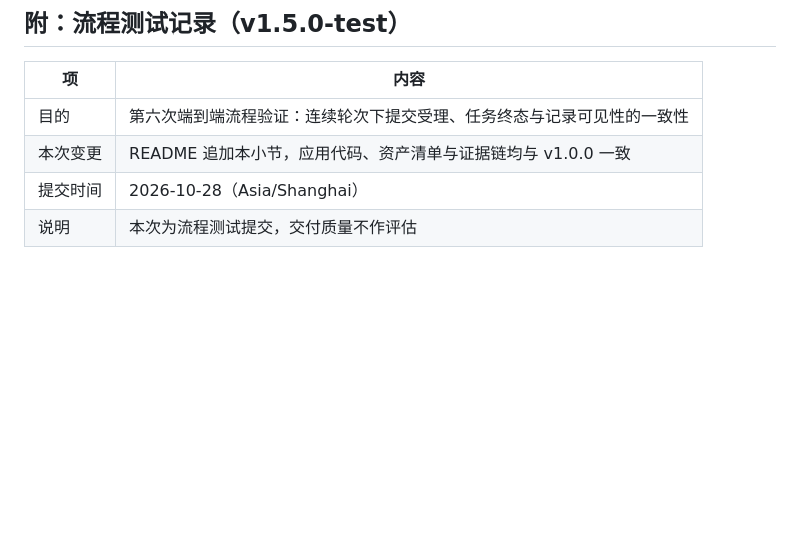
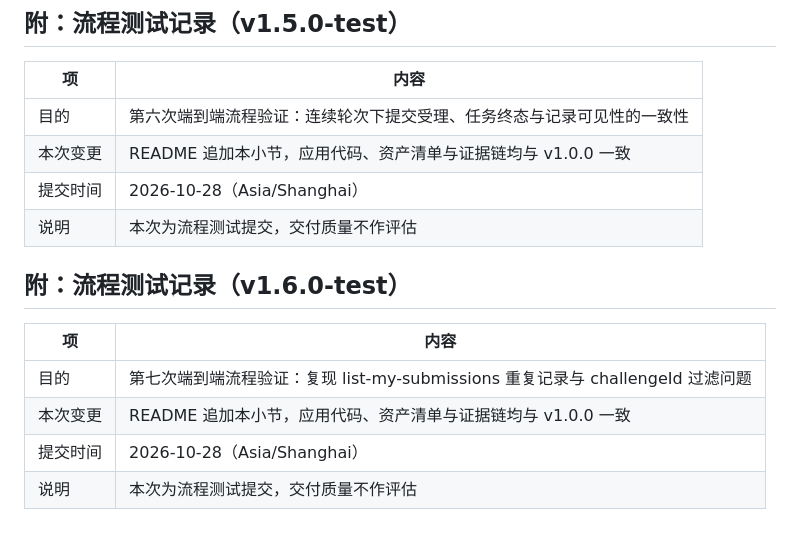
Before and after one commit to a976xw7td/telecom-ops-agent-trial, a Markdown page: README.md, the part around the change. GitHub-like rendering; blank space fills up the shorter version.

Commit message:
docs: 追加流程测试记录 v1.6.0-test

```diff
--- a/README.md
+++ b/README.md
@@ -328,3 +328,12 @@ node tests/run-tests.js  →  合计 43/43 通过，EXIT=0
 | 本次变更 | README 追加本小节，应用代码、资产清单与证据链均与 v1.0.0 一致 |
 | 提交时间 | 2026-10-28（Asia/Shanghai） |
 | 说明 | 本次为流程测试提交，交付质量不作评估 |
+
+## 附：流程测试记录（v1.6.0-test）
+
+| 项 | 内容 |
+|---|---|
+| 目的 | 第七次端到端流程验证：复现 list-my-submissions 重复记录与 challengeId 过滤问题 |
+| 本次变更 | README 追加本小节，应用代码、资产清单与证据链均与 v1.0.0 一致 |
+| 提交时间 | 2026-10-28（Asia/Shanghai） |
+| 说明 | 本次为流程测试提交，交付质量不作评估 |
```
